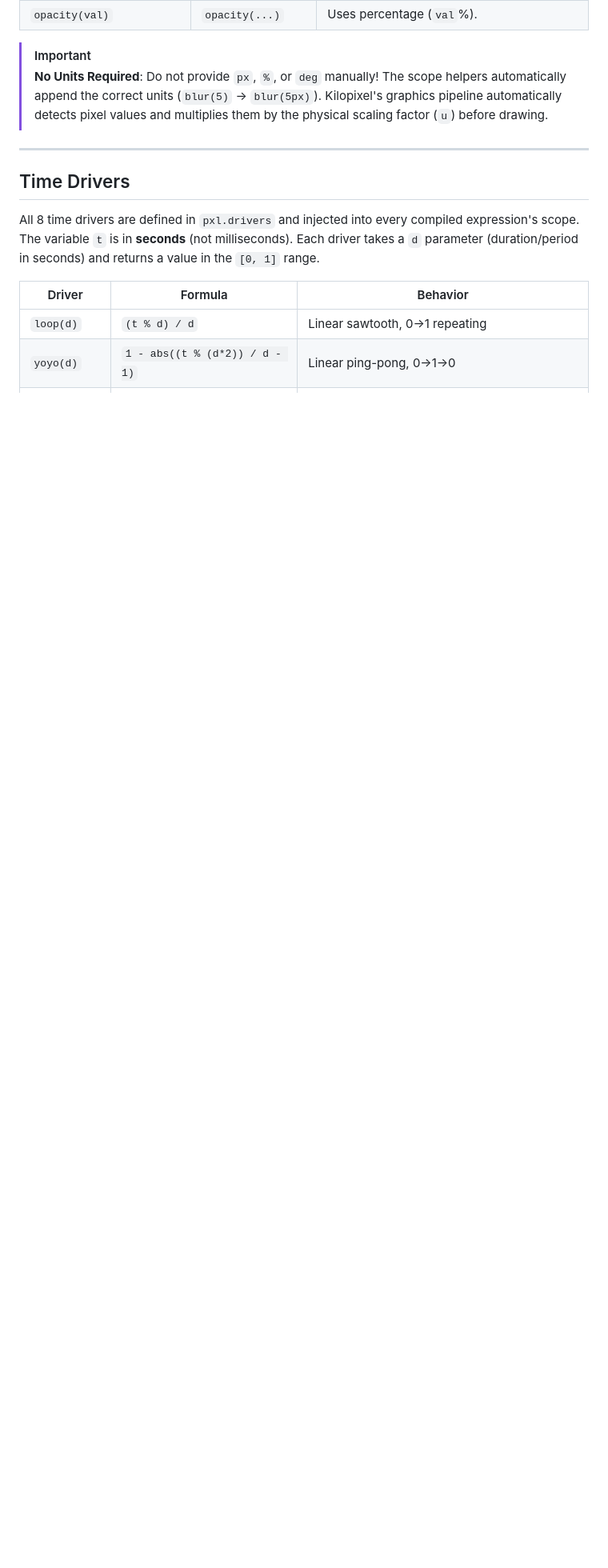
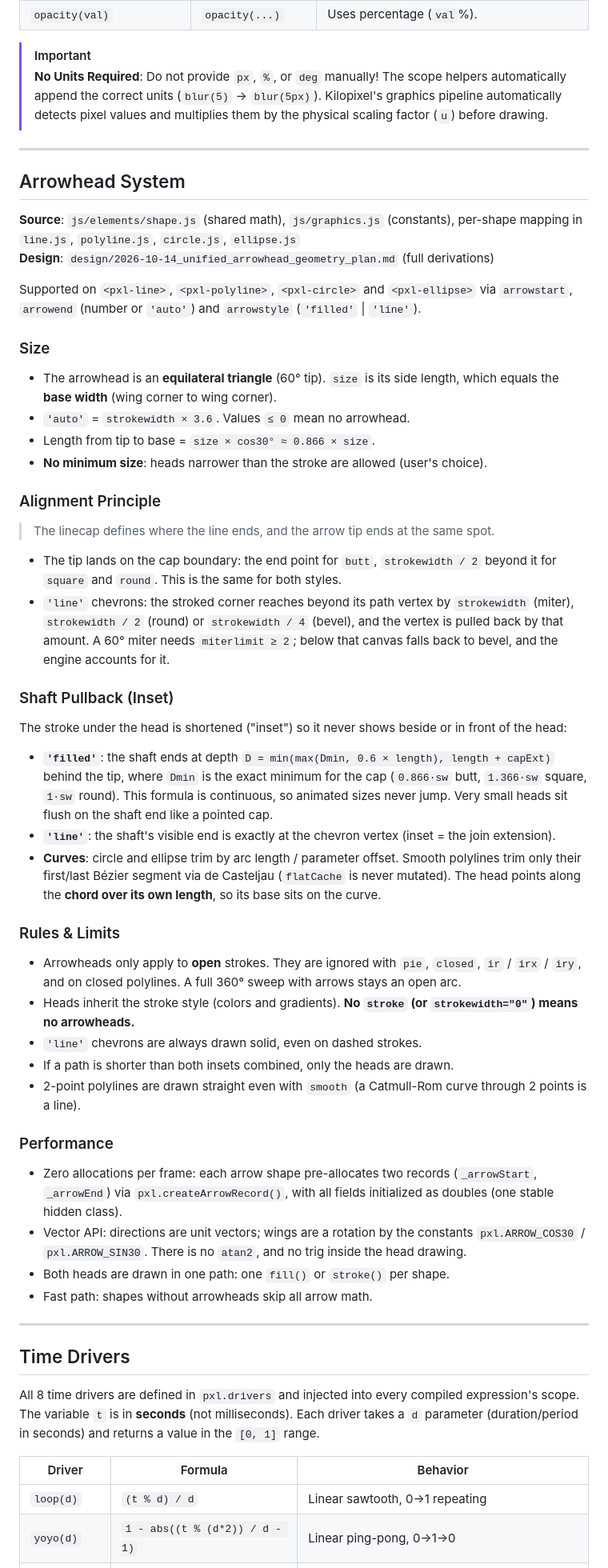
Before and after one commit to woodoo-labs/kilopixel, a Markdown page: .agents/KILOPIXEL.md, the part around one of its changes. Shown at 80% size. Drawn GitHub-style; blank space fills up the shorter version.

```diff
--- a/.agents/KILOPIXEL.md
+++ b/.agents/KILOPIXEL.md
@@ -512,6 +513,46 @@ Filters are invoked as standard function calls rather than raw string concatenat
 
 ---
 
+## Arrowhead System
+
+**Source**: `js/elements/shape.js` (shared math), `js/graphics.js` (constants), per-shape mapping in `line.js`, `polyline.js`, `circle.js`, `ellipse.js`
+**Design**: `design/2026-10-14_unified_arrowhead_geometry_plan.md` (full derivations)
+
+Supported on `<pxl-line>`, `<pxl-polyline>`, `<pxl-circle>` and `<pxl-ellipse>` via `arrowstart`, `arrowend` (number or `'auto'`) and `arrowstyle` (`'filled'` | `'line'`).
+
+### Size
+- The arrowhead is an **equilateral triangle** (60° tip). `size` is its side length, which equals the **base width** (wing corner to wing corner).
+- `'auto'` = `strokewidth × 3.6`. Values `≤ 0` mean no arrowhead.
+- Length from tip to base = `size × cos30° ≈ 0.866 × size`.
+- **No minimum size**: heads narrower than the stroke are allowed (user's choice).
+
+### Alignment Principle
+> The linecap defines where the line ends, and the arrow tip ends at the same spot.
+
+- The tip lands on the cap boundary: the end point for `butt`, `strokewidth / 2` beyond it for `square` and `round`. This is the same for both styles.
+- `'line'` chevrons: the stroked corner reaches beyond its path vertex by `strokewidth` (miter), `strokewidth / 2` (round) or `strokewidth / 4` (bevel), and the vertex is pulled back by that amount. A 60° miter needs `miterlimit ≥ 2`; below that canvas falls back to bevel, and the engine accounts for it.
+
+### Shaft Pullback (Inset)
+The stroke under the head is shortened ("inset") so it never shows beside or in front of the head:
+- **`'filled'`**: the shaft ends at depth `D = min(max(Dmin, 0.6 × length), length + capExt)` behind the tip, where `Dmin` is the exact minimum for the cap (`0.866·sw` butt, `1.366·sw` square, `1·sw` round). This formula is continuous, so animated sizes never jump. Very small heads sit flush on the shaft end like a pointed cap.
+- **`'line'`**: the shaft's visible end is exactly at the chevron vertex (inset = the join extension).
+- **Curves**: circle and ellipse trim by arc length / parameter offset. Smooth polylines trim only their first/last Bézier segment via de Casteljau (`flatCache` is never mutated). The head points along the **chord over its own length**, so its base sits on the curve.
+
+### Rules & Limits
+- Arrowheads only apply to **open** strokes. They are ignored with `pie`, `closed`, `ir` / `irx` / `iry`, and on closed polylines. A full 360° sweep with arrows stays an open arc.
+- Heads inherit the stroke style (colors and gradients). **No `stroke` (or `strokewidth="0"`) means no arrowheads.**
+- `'line'` chevrons are always drawn solid, even on dashed strokes.
+- If a path is shorter than both insets combined, only the heads are drawn.
+- 2-point polylines are drawn straight even with `smooth` (a Catmull-Rom curve through 2 points is a line).
+
+### Performance
+- Zero allocations per frame: each arrow shape pre-allocates two records (`_arrowStart`, `_arrowEnd`) via `pxl.createArrowRecord()`, with all fields initialized as doubles (one stable hidden class).
+- Vector API: directions are unit vectors; wings are a rotation by the constants `pxl.ARROW_COS30` / `pxl.ARROW_SIN30`. There is no `atan2`, and no trig inside the head drawing.
+- Both heads are drawn in one path: one `fill()` or `stroke()` per shape.
+- Fast path: shapes without arrowheads skip all arrow math.
+
+---
+
 ## Time Drivers
 
 All 8 time drivers are defined in `pxl.drivers` and injected into every compiled expression's scope. The variable `t` is in **seconds** (not milliseconds). Each driver takes a `d` parameter (duration/period in seconds) and returns a value in the `[0, 1]` range.
```
Also changed, not shown: other parts of .agents/KILOPIXEL.md (+38 -37 lines).
